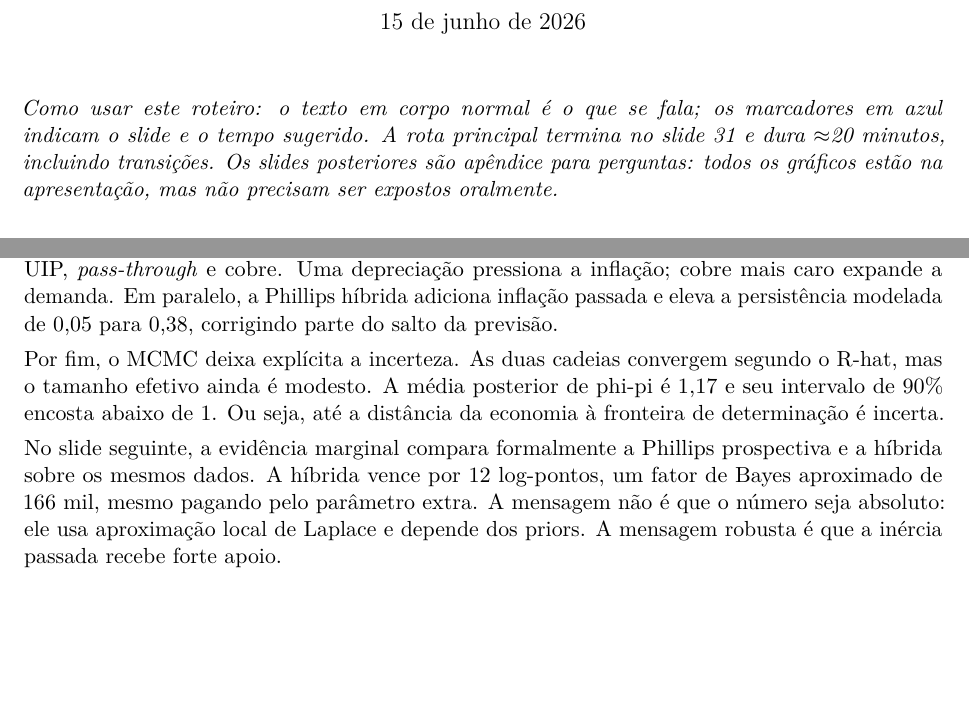
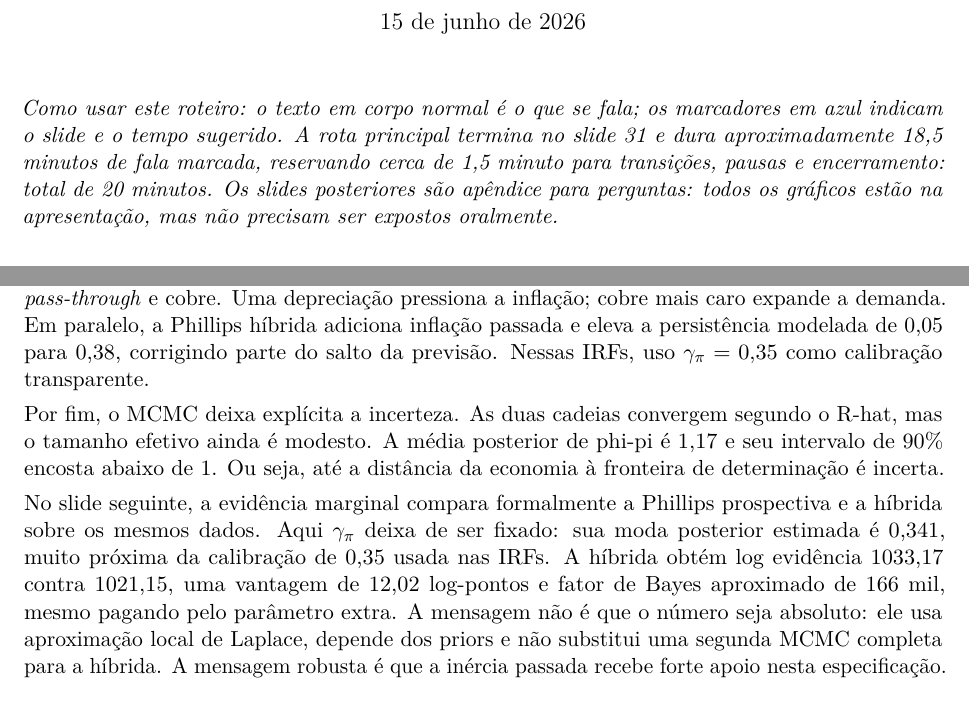
Before and after one commit to JoaoPauloZangrandi/nk_monetary_policy_chile, a LaTeX document (entrega_aula5/Roteiro.tex): two parts of pages 1 and 4 of 5, joined at a grey line, cut so that both start at the same text, the shorter picture padded with empty space. Compiled offline with pdfLaTeX.

Commit message:
Synchronize final presentation guide and script

```diff
--- a/entrega_aula5/Roteiro.tex
+++ b/entrega_aula5/Roteiro.tex
@@ -27,8 +27,9 @@
 
 \noindent\textit{Como usar este roteiro: o texto em corpo normal é o que se fala; os marcadores em
 azul indicam o slide e o tempo sugerido. A rota principal termina no slide 31 e dura
-$\approx$20 minutos, incluindo transições. Os slides posteriores são apêndice para perguntas: todos
-os gráficos estão na apresentação, mas não precisam ser expostos oralmente.}
+aproximadamente 18,5 minutos de fala marcada, reservando cerca de 1,5 minuto para transições, pausas e
+encerramento: total de 20 minutos. Os slides posteriores são apêndice para perguntas: todos os
+gráficos estão na apresentação, mas não precisam ser expostos oralmente.}
 
 \bigskip
 
@@ -212,16 +213,20 @@ depende da identificação e de variáveis omitidas; não devemos chamar qualque
 Terceiro, adiciono os canais que mais importam para uma economia pequena e aberta: câmbio, UIP,
 \emph{pass-through} e cobre. Uma depreciação pressiona a inflação; cobre mais caro expande a demanda.
 Em paralelo, a Phillips híbrida adiciona inflação passada e eleva a persistência modelada de 0,05
-para 0,38, corrigindo parte do salto da previsão.
+para 0,38, corrigindo parte do salto da previsão. Nessas IRFs, uso
+\(\gamma_\pi=0{,}35\) como calibração transparente.
 
 Por fim, o MCMC deixa explícita a incerteza. As duas cadeias convergem segundo o R-hat, mas o tamanho
 efetivo ainda é modesto. A média posterior de phi-pi é 1,17 e seu intervalo de 90\% encosta abaixo de
 1. Ou seja, até a distância da economia à fronteira de determinação é incerta.
 
 No slide seguinte, a evidência marginal compara formalmente a Phillips prospectiva e a híbrida sobre
-os mesmos dados. A híbrida vence por 12 log-pontos, um fator de Bayes aproximado de 166 mil, mesmo
-pagando pelo parâmetro extra. A mensagem não é que o número seja absoluto: ele usa aproximação local
-de Laplace e depende dos priors. A mensagem robusta é que a inércia passada recebe forte apoio.
+os mesmos dados. Aqui \(\gamma_\pi\) deixa de ser fixado: sua moda posterior estimada é 0,341, muito
+próxima da calibração de 0,35 usada nas IRFs. A híbrida obtém log evidência 1033,17 contra 1021,15,
+uma vantagem de 12,02 log-pontos e fator de Bayes aproximado de 166 mil, mesmo pagando pelo parâmetro
+extra. A mensagem não é que o número seja absoluto: ele usa aproximação local de Laplace, depende
+dos priors e não substitui uma segunda MCMC completa para a híbrida. A mensagem robusta é que a
+inércia passada recebe forte apoio nesta especificação.
 
 \slide{29--31}{Econometria, limitações e mensagens}{1,25 min}
 Além de calibrar, deixamos os dados falarem: AR(1), regra de Taylor, Phillips, SVAR, previsão fora da
```
Also changed, not shown: docs/macro_analysis_progress.md (+1 -1 lines), entrega_aula5/Apresentacao.tex (+4 -2 lines), entrega_aula5/Comprehend.tex (+6 -4 lines), entrega_aula5/Roteiro.pdf, entrega_aula5/Roteiro.tex (4 more changed lines), 1 other file.
